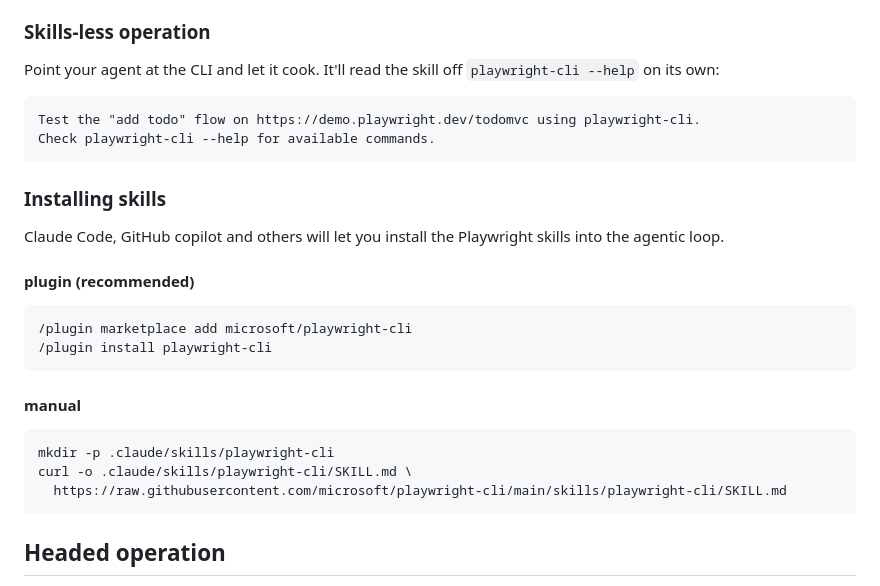
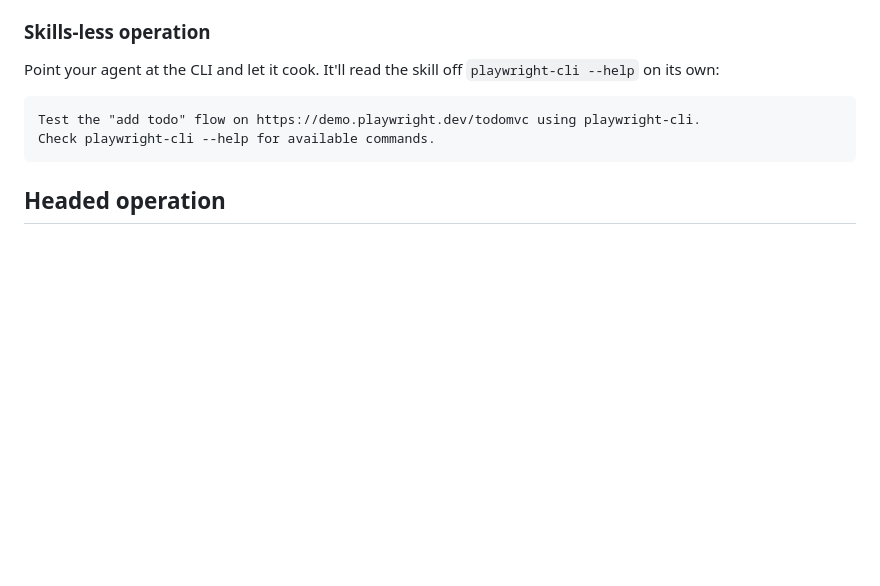
Before and after one commit to microsoft/playwright-cli, a Markdown page: README.md, the part around the change. Drawn GitHub-style; blank space fills up the shorter version.

````diff
--- a/README.md
+++ b/README.md
@@ -71,24 +71,6 @@ Point your agent at the CLI and let it cook. It'll read the skill off `playwrigh
 ```
 Test the "add todo" flow on https://demo.playwright.dev/todomvc using playwright-cli.
 Check playwright-cli --help for available commands.
-```
-
-### Installing skills
-
-Claude Code, GitHub copilot and others will let you install the Playwright skills into the agentic loop.
-
-#### plugin (recommended)
-```bash
-/plugin marketplace add microsoft/playwright-cli
-/plugin install playwright-cli
-```
-
-#### manual
-
-```bash
-mkdir -p .claude/skills/playwright-cli
-curl -o .claude/skills/playwright-cli/SKILL.md \
-  https://raw.githubusercontent.com/microsoft/playwright-cli/main/skills/playwright-cli/SKILL.md
 ```
 
 ## Headed operation
````
